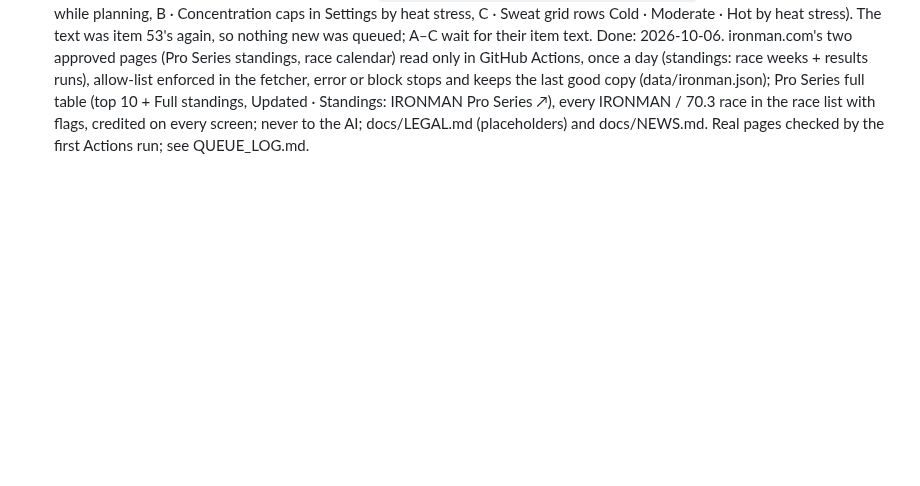
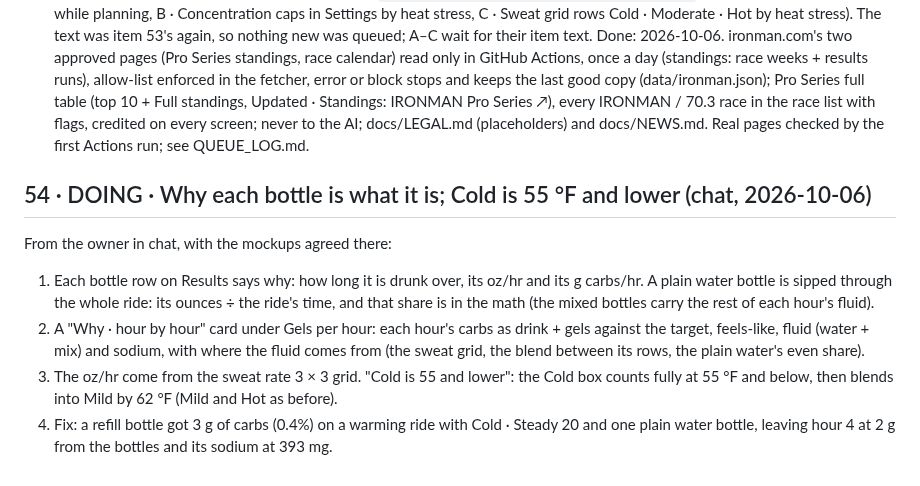
Before and after one commit to marksmccabe-ctrl/fuel, a Markdown page: QUEUE.md, the part around the change. Rendered like a GitHub page; blank space fills up the shorter version.

Commit message:
q54: queue the item (why each bottle is what it is; Cold is 55 °F and lower)
Co-Authored-By: Claude Opus 5.5 <noreply@anthropic.com>
Claude-Session: https://claude.ai/code/session_013LcSv3VsC77UxEUREZnsy7

```diff
--- a/QUEUE.md
+++ b/QUEUE.md
@@ -772,3 +772,14 @@ Note (2026-10-05): item 53's text arrived a second time with `docs/design/fred-r
 planning, B · Concentration caps in Settings by heat stress, C · Sweat grid rows Cold · Moderate · Hot by heat stress). The text was item
 53's again, so nothing new was queued; A–C wait for their item text.
 Done: 2026-10-06. ironman.com's two approved pages (Pro Series standings, race calendar) read only in GitHub Actions, once a day (standings: race weeks + results runs), allow-list enforced in the fetcher, error or block stops and keeps the last good copy (data/ironman.json); Pro Series full table (top 10 + Full standings, Updated · Standings: IRONMAN Pro Series ↗), every IRONMAN / 70.3 race in the race list with flags, credited on every screen; never to the AI; docs/LEGAL.md (placeholders) and docs/NEWS.md. Real pages checked by the first Actions run; see QUEUE_LOG.md.
+
+## 54 · DOING · Why each bottle is what it is; Cold is 55 °F and lower (chat, 2026-10-06)
+From the owner in chat, with the mockups agreed there:
+1) Each bottle row on Results says why: how long it is drunk over, its oz/hr and its g carbs/hr. A plain water bottle is sipped through the
+   whole ride: its ounces ÷ the ride's time, and that share is in the math (the mixed bottles carry the rest of each hour's fluid).
+2) A "Why · hour by hour" card under Gels per hour: each hour's carbs as drink + gels against the target, feels-like, fluid (water + mix)
+   and sodium, with where the fluid comes from (the sweat grid, the blend between its rows, the plain water's even share).
+3) The oz/hr come from the sweat rate 3 × 3 grid. "Cold is 55 and lower": the Cold box counts fully at 55 °F and below, then blends into
+   Mild by 62 °F (Mild and Hot as before).
+4) Fix: a refill bottle got 3 g of carbs (0.4%) on a warming ride with Cold · Steady 20 and one plain water bottle, leaving hour 4 at 2 g
+   from the bottles and its sodium at 393 mg.
```
